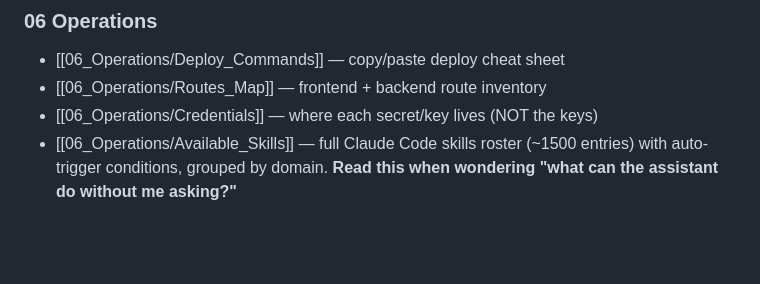
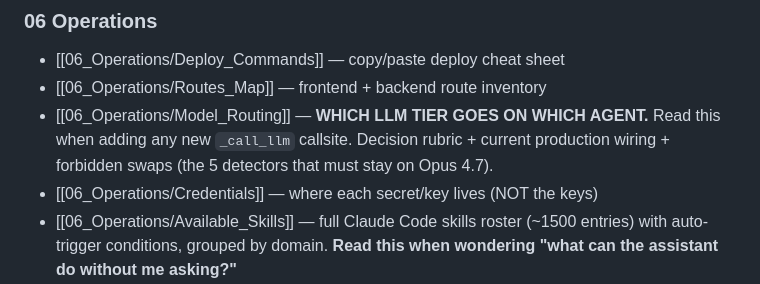
Before and after one commit to kingusa1/compliance-agent, a Markdown page: BRAIN/00_INDEX.md, the part around the change. Rendered like a GitHub page; blank space fills up the shorter version.

```diff
--- a/BRAIN/00_INDEX.md
+++ b/BRAIN/00_INDEX.md
@@ -92,6 +92,7 @@ Read in order:
 ### 06 Operations
 - [[06_Operations/Deploy_Commands]] — copy/paste deploy cheat sheet
 - [[06_Operations/Routes_Map]] — frontend + backend route inventory
+- [[06_Operations/Model_Routing]] — **WHICH LLM TIER GOES ON WHICH AGENT.** Read this when adding any new `_call_llm` callsite. Decision rubric + current production wiring + forbidden swaps (the 5 detectors that must stay on Opus 4.7).
 - [[06_Operations/Credentials]] — where each secret/key lives (NOT the keys)
 - [[06_Operations/Available_Skills]] — full Claude Code skills roster (~1500 entries) with auto-trigger conditions, grouped by domain. **Read this when wondering "what can the assistant do without me asking?"**
 - [[06_Operations/Skill_Routing]] — **task pattern → skill matrix**. Maps user intents (plan / bug fix / refactor / SQL change / etc.) to the exact skills the assistant should auto-fire, in parallel where possible. Loaded into context via the project-root `CLAUDE.md` so the right skills fire without the user typing the slash name. **Update after every multi-skill task** — closed loop between observed behaviour and next-session behaviour.
```
Also changed, not shown: BRAIN/06_Operations/Model_Routing.md (added, +189 -0 lines).
